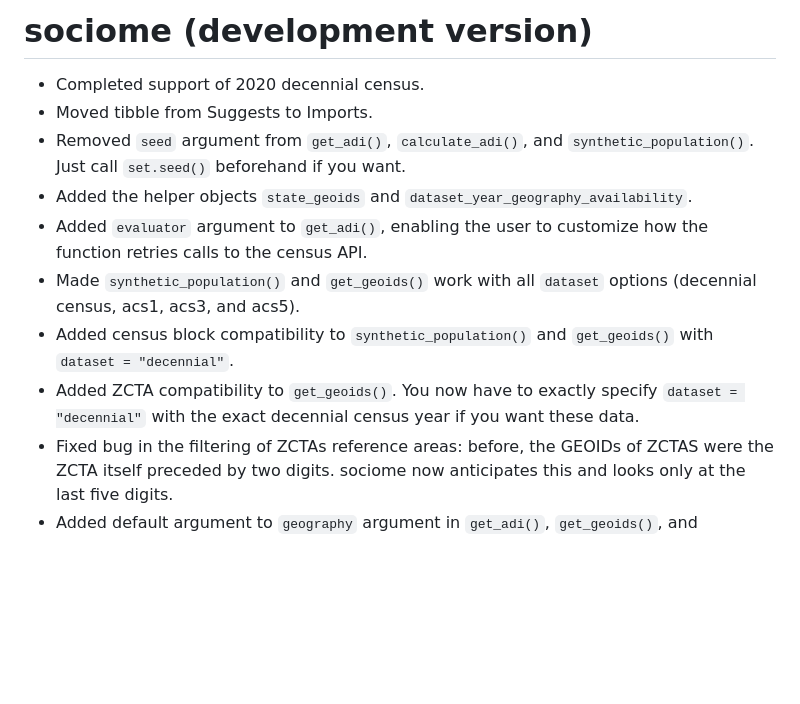
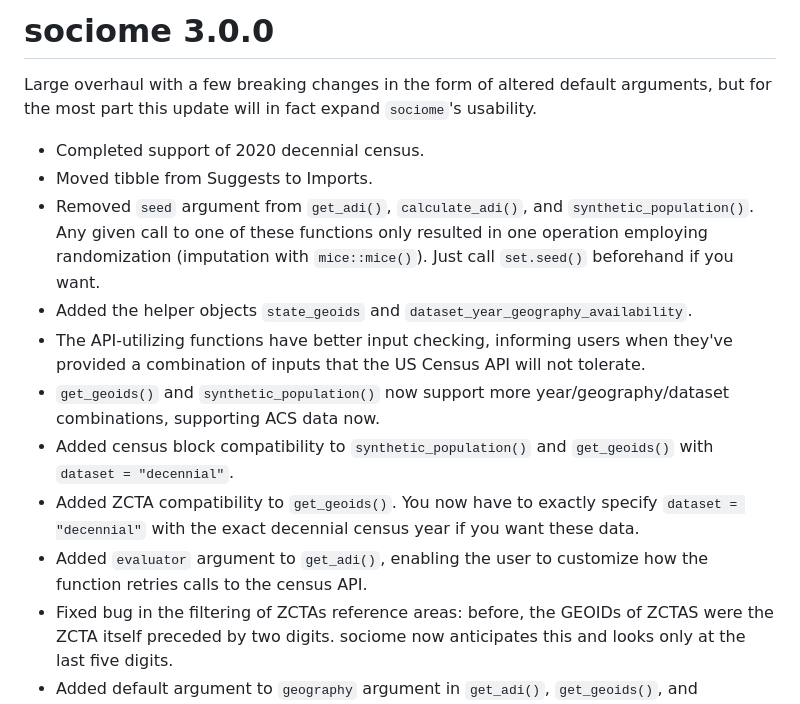
Before and after one commit to ClevelandClinicQHS/sociome, a Markdown page: NEWS.md, the part around the change. Drawn GitHub-style; blank space fills up the shorter version.

```diff
--- a/NEWS.md
+++ b/NEWS.md
@@ -1,13 +1,16 @@
-# sociome (development version)
+# sociome 3.0.0
+
+Large overhaul with a few breaking changes in the form of altered default arguments, but for the most part this update will in fact expand `sociome`'s usability.
 
 - Completed support of 2020 decennial census.
 - Moved tibble from Suggests to Imports.
-- Removed `seed` argument from `get_adi()`, `calculate_adi()`, and `synthetic_population()`. Just call `set.seed()` beforehand if you want.
+- Removed `seed` argument from `get_adi()`, `calculate_adi()`, and `synthetic_population()`. Any given call to one of these functions only resulted in one operation employing randomization (imputation with `mice::mice()`). Just call `set.seed()` beforehand if you want.
 - Added the helper objects `state_geoids` and `dataset_year_geography_availability`.
-- Added `evaluator` argument to `get_adi()`, enabling the user to customize how the function retries calls to the census API.
-- Made `synthetic_population()` and `get_geoids()` work with all `dataset` options (decennial census, acs1, acs3, and acs5).
+- The API-utilizing functions have better input checking, informing users when they've provided a combination of inputs that the US Census API will not tolerate.
+- `get_geoids()` and `synthetic_population()` now support more year/geography/dataset combinations, supporting ACS data now.
 - Added census block compatibility to `synthetic_population()` and `get_geoids()` with `dataset = "decennial"`.
 - Added ZCTA compatibility to `get_geoids()`. You now have to exactly specify `dataset = "decennial"` with the exact decennial census year if you want these data.
+- Added `evaluator` argument to `get_adi()`, enabling the user to customize how the function retries calls to the census API.
 - Fixed bug in the filtering of ZCTAs reference areas: before, the GEOIDs of ZCTAS were the ZCTA itself preceded by two digits. sociome now anticipates this and looks only at the last five digits.
 - Added default argument to `geography` argument in `get_adi()`, `get_geoids()`, and `synthetic_population()`
 - Removed default `year` argument in `get_geoids()`.
```
